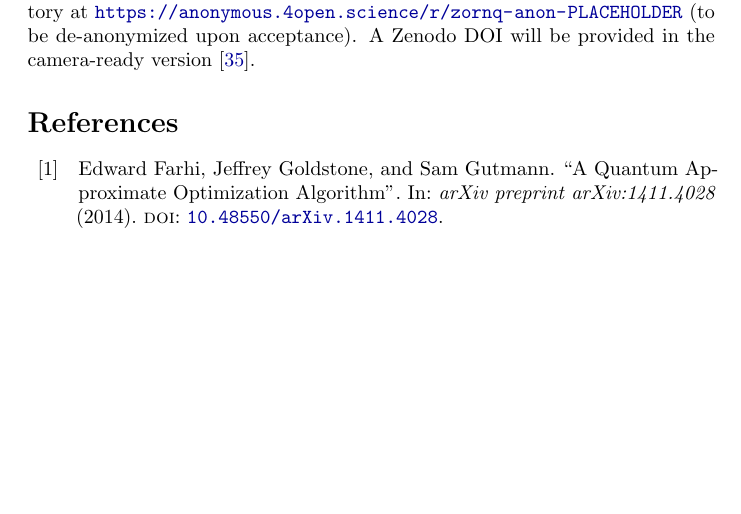
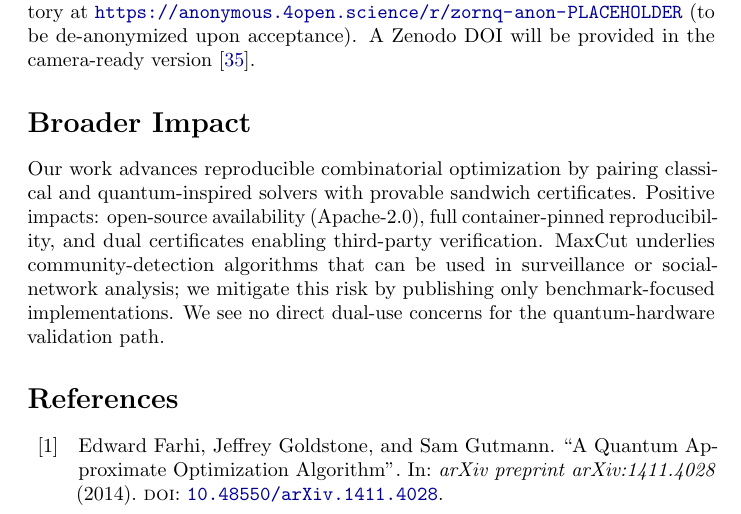
Before and after one commit to gertjanbron/zornq, a LaTeX paper (docs/paper/main.tex): part of page 14 of 17, cut so that both start at the same text, the shorter picture padded with empty space. Compiled offline with pdfLaTeX; a LaTeX package or settings file that is missing is left out.

Commit message:
NeurIPS26-fix: add Broader Impact section

```diff
--- a/docs/paper/main.tex
+++ b/docs/paper/main.tex
@@ -782,6 +782,17 @@ distributed via an anonymized code repository at
 (to be de-anonymized upon acceptance). A Zenodo DOI will be
 provided in the camera-ready version~\cite{zornq2026code}.
 % ===================================================================
+\section*{Broader Impact}
+Our work advances reproducible combinatorial optimization by pairing
+classical and quantum-inspired solvers with provable sandwich
+certificates. Positive impacts: open-source availability (Apache-2.0),
+full container-pinned reproducibility, and dual certificates enabling
+third-party verification. MaxCut underlies community-detection
+algorithms that can be used in surveillance or social-network
+analysis; we mitigate this risk by publishing only benchmark-focused
+implementations. We see no direct dual-use concerns for the
+quantum-hardware validation path.
+
 \printbibliography
 
 \end{document}
```
